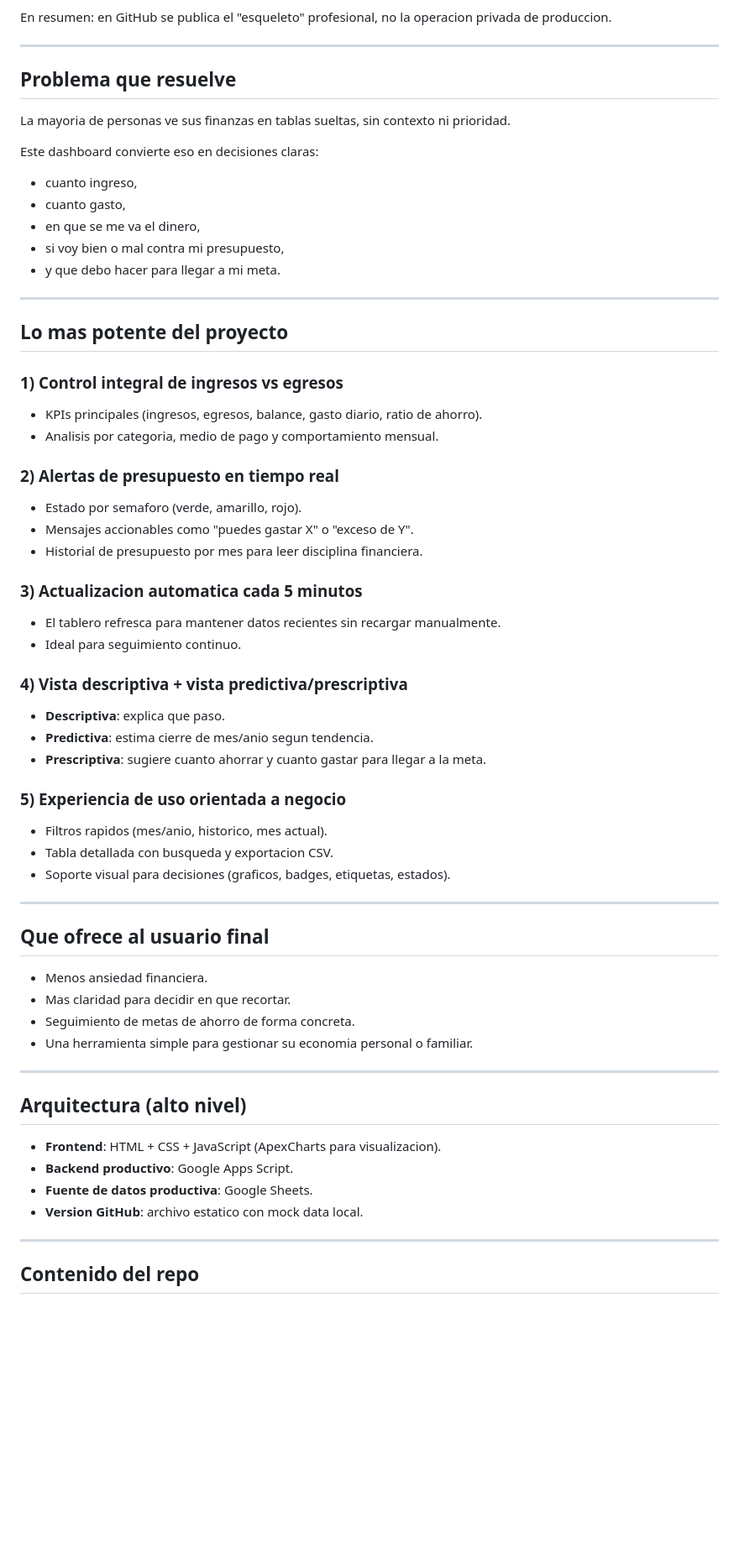
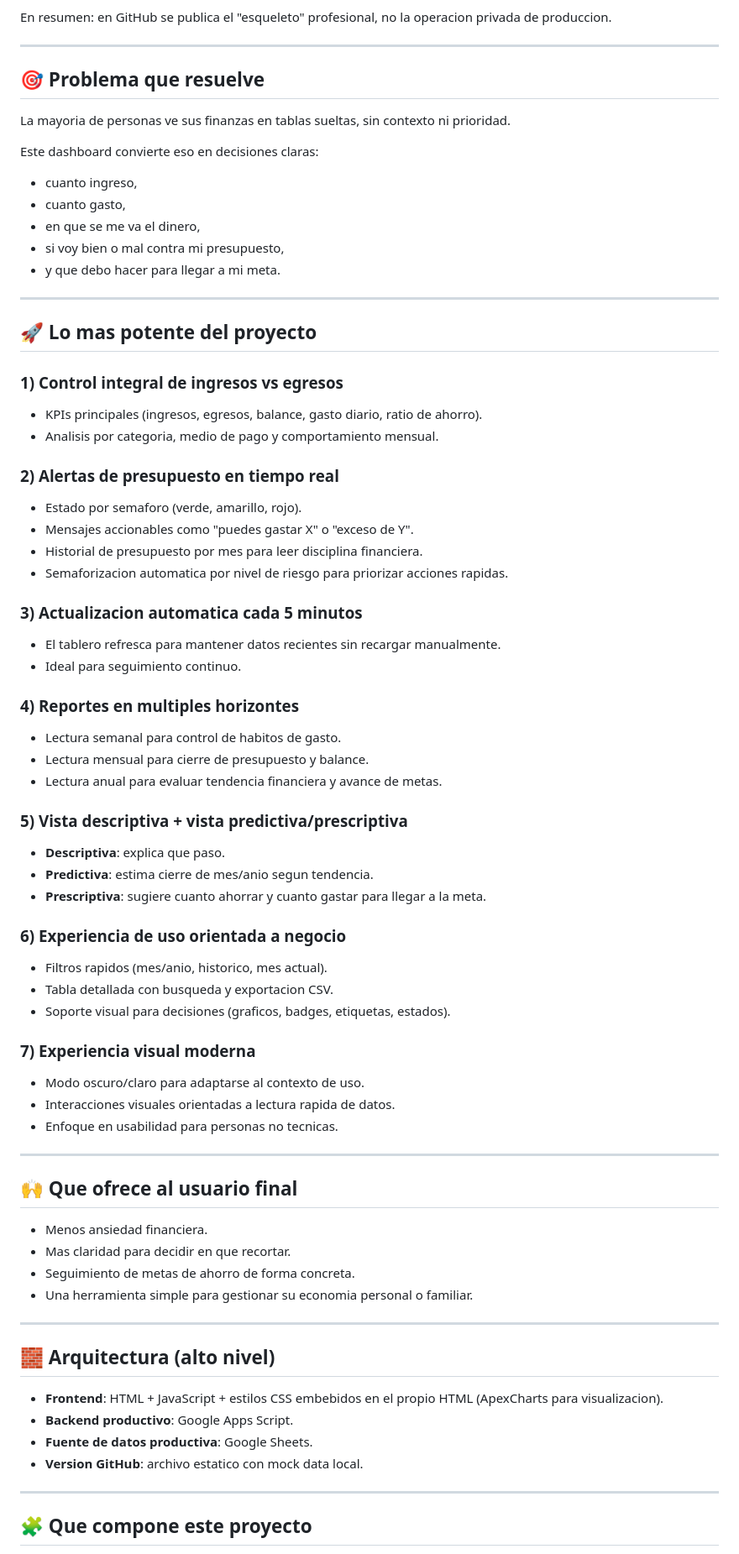
Before and after one commit to VictorVilcapomaMelendez/Finanzas-Personales, a Markdown page: README.md, the part around one of its changes. Shown at 84% size. Rendered like a GitHub page; blank space fills up the shorter version.

```diff
--- a/README.md
+++ b/README.md
@@ -24,7 +32,7 @@ En resumen: en GitHub se publica el "esqueleto" profesional, no la operacion pri
 
 ---
 
-## Problema que resuelve
+## 🎯 Problema que resuelve
 
 La mayoria de personas ve sus finanzas en tablas sueltas, sin contexto ni prioridad.
 
@@ -37,7 +45,7 @@ Este dashboard convierte eso en decisiones claras:
 
 ---
 
-## Lo mas potente del proyecto
+## 🚀 Lo mas potente del proyecto
 
 ### 1) Control integral de ingresos vs egresos
 - KPIs principales (ingresos, egresos, balance, gasto diario, ratio de ahorro).
@@ -47,24 +55,35 @@ Este dashboard convierte eso en decisiones claras:
 - Estado por semaforo (verde, amarillo, rojo).
 - Mensajes accionables como "puedes gastar X" o "exceso de Y".
 - Historial de presupuesto por mes para leer disciplina financiera.
+- Semaforizacion automatica por nivel de riesgo para priorizar acciones rapidas.
 
 ### 3) Actualizacion automatica cada 5 minutos
 - El tablero refresca para mantener datos recientes sin recargar manualmente.
 - Ideal para seguimiento continuo.
 
-### 4) Vista descriptiva + vista predictiva/prescriptiva
+### 4) Reportes en multiples horizontes
+- Lectura semanal para control de habitos de gasto.
+- Lectura mensual para cierre de presupuesto y balance.
+- Lectura anual para evaluar tendencia financiera y avance de metas.
+
+### 5) Vista descriptiva + vista predictiva/prescriptiva
 - **Descriptiva**: explica que paso.
 - **Predictiva**: estima cierre de mes/anio segun tendencia.
 - **Prescriptiva**: sugiere cuanto ahorrar y cuanto gastar para llegar a la meta.
 
-### 5) Experiencia de uso orientada a negocio
+### 6) Experiencia de uso orientada a negocio
 - Filtros rapidos (mes/anio, historico, mes actual).
 - Tabla detallada con busqueda y exportacion CSV.
 - Soporte visual para decisiones (graficos, badges, etiquetas, estados).
 
+### 7) Experiencia visual moderna
+- Modo oscuro/claro para adaptarse al contexto de uso.
+- Interacciones visuales orientadas a lectura rapida de datos.
+- Enfoque en usabilidad para personas no tecnicas.
+
 ---
 
-## Que ofrece al usuario final
+## 🙌 Que ofrece al usuario final
 
 - Menos ansiedad financiera.
 - Mas claridad para decidir en que recortar.
@@ -73,14 +92,14 @@ Este dashboard convierte eso en decisiones claras:
 
 ---
 
-## Arquitectura (alto nivel)
+## 🧱 Arquitectura (alto nivel)
 
-- **Frontend**: HTML + CSS + JavaScript (ApexCharts para visualizacion).
+- **Frontend**: HTML + JavaScript + estilos CSS embebidos en el propio HTML (ApexCharts para visualizacion).
 - **Backend productivo**: Google Apps Script.
 - **Fuente de datos productiva**: Google Sheets.
 - **Version GitHub**: archivo estatico con mock data local.
 
 ---
 
-## Contenido del repo
+## 🧩 Que compone este proyecto
 
```
Also changed, not shown: other parts of README.md (+24 -34 lines).
